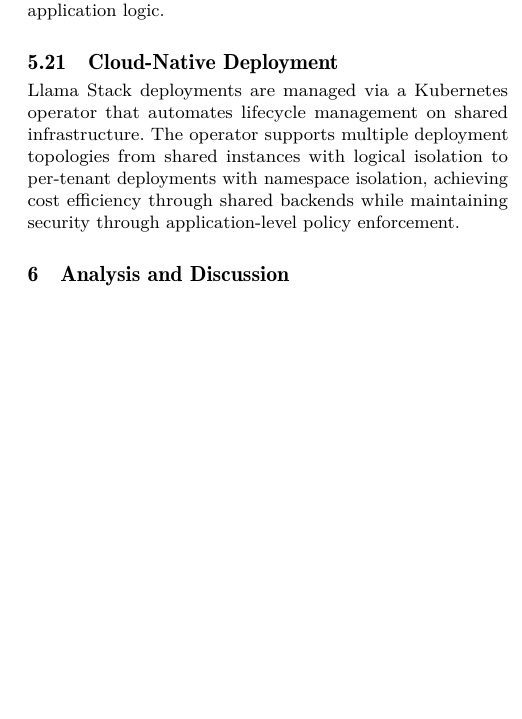
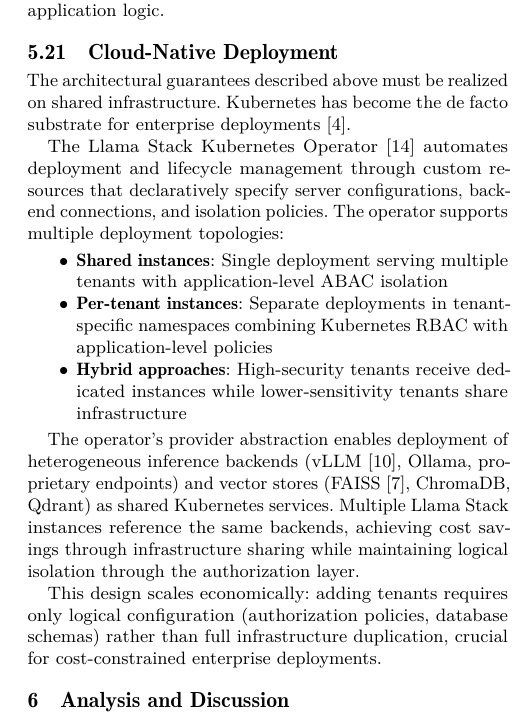
Before and after one commit to franciscojavierarceo/docs, a LaTeX paper (draft.tex): part of one column of page 7 of 8, cut so that both start at the same text, the shorter picture padded with empty space. Compiled offline with pdfLaTeX.

Commit message:
Add balanced Kubernetes section: deployment value without excessive detail
- Restored valuable Kubernetes deployment content without CRD/YAML specifics
- Covers deployment topologies, shared vs per-tenant instances, provider abstraction
- Explains economic scaling benefits and infrastructure sharing model
- Maintains 8-page target while preserving enterprise deployment story
- Balances technical depth with conference appropriateness

Co-Authored-By: Claude Sonnet 4 <noreply@anthropic.com>

```diff
--- a/draft.tex
+++ b/draft.tex
@@ -407,7 +407,19 @@
 JWT or Kubernetes auth providers map external claims (e.g., \texttt{tenant}, \texttt{groups}) into these attributes, so enterprise identity systems can drive isolation without embedding tenant IDs in application logic.
 
 \subsection{Cloud-Native Deployment}
-Llama Stack deployments are managed via a Kubernetes operator that automates lifecycle management on shared infrastructure. The operator supports multiple deployment topologies from shared instances with logical isolation to per-tenant deployments with namespace isolation, achieving cost efficiency through shared backends while maintaining security through application-level policy enforcement.
+The architectural guarantees described above must be realized on shared infrastructure. Kubernetes has become the de facto substrate for enterprise deployments~\cite{burns2016borg}.
+
+The Llama Stack Kubernetes Operator~\cite{llamastackk8soperator} automates deployment and lifecycle management through custom resources that declaratively specify server configurations, backend connections, and isolation policies. The operator supports multiple deployment topologies:
+
+\begin{itemize}
+  \item \textbf{Shared instances}: Single deployment serving multiple tenants with application-level ABAC isolation
+  \item \textbf{Per-tenant instances}: Separate deployments in tenant-specific namespaces combining Kubernetes RBAC with application-level policies
+  \item \textbf{Hybrid approaches}: High-security tenants receive dedicated instances while lower-sensitivity tenants share infrastructure
+\end{itemize}
+
+The operator's provider abstraction enables deployment of heterogeneous inference backends (vLLM~\cite{kwon2023vllm}, Ollama, proprietary endpoints) and vector stores (FAISS~\cite{johnson2017faiss}, ChromaDB, Qdrant) as shared Kubernetes services. Multiple Llama Stack instances reference the same backends, achieving cost savings through infrastructure sharing while maintaining logical isolation through the authorization layer.
+
+This design scales economically: adding tenants requires only logical configuration (authorization policies, database schemas) rather than full infrastructure duplication, crucial for cost-constrained enterprise deployments.
 
 \section{Analysis and Discussion}
 
```
